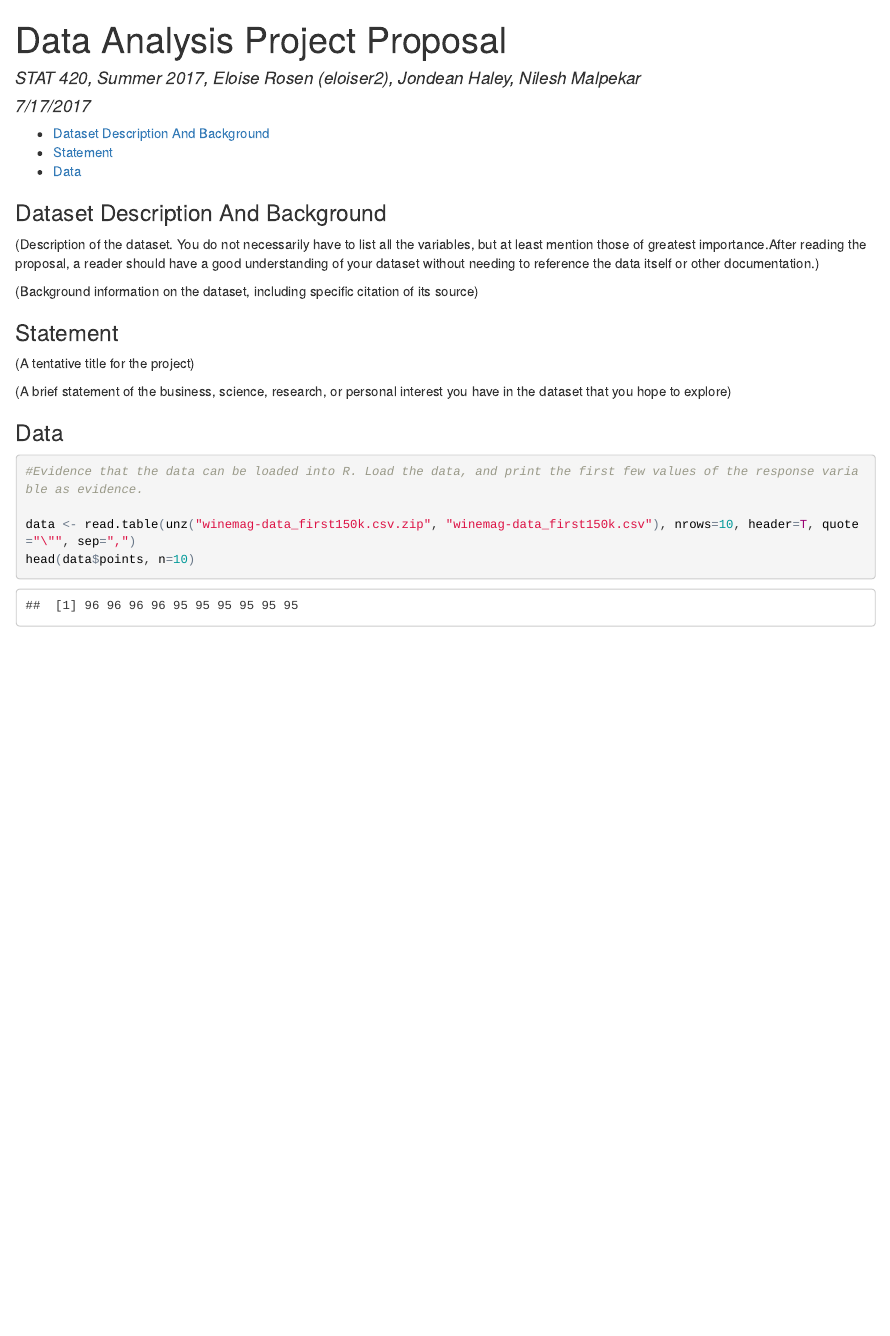
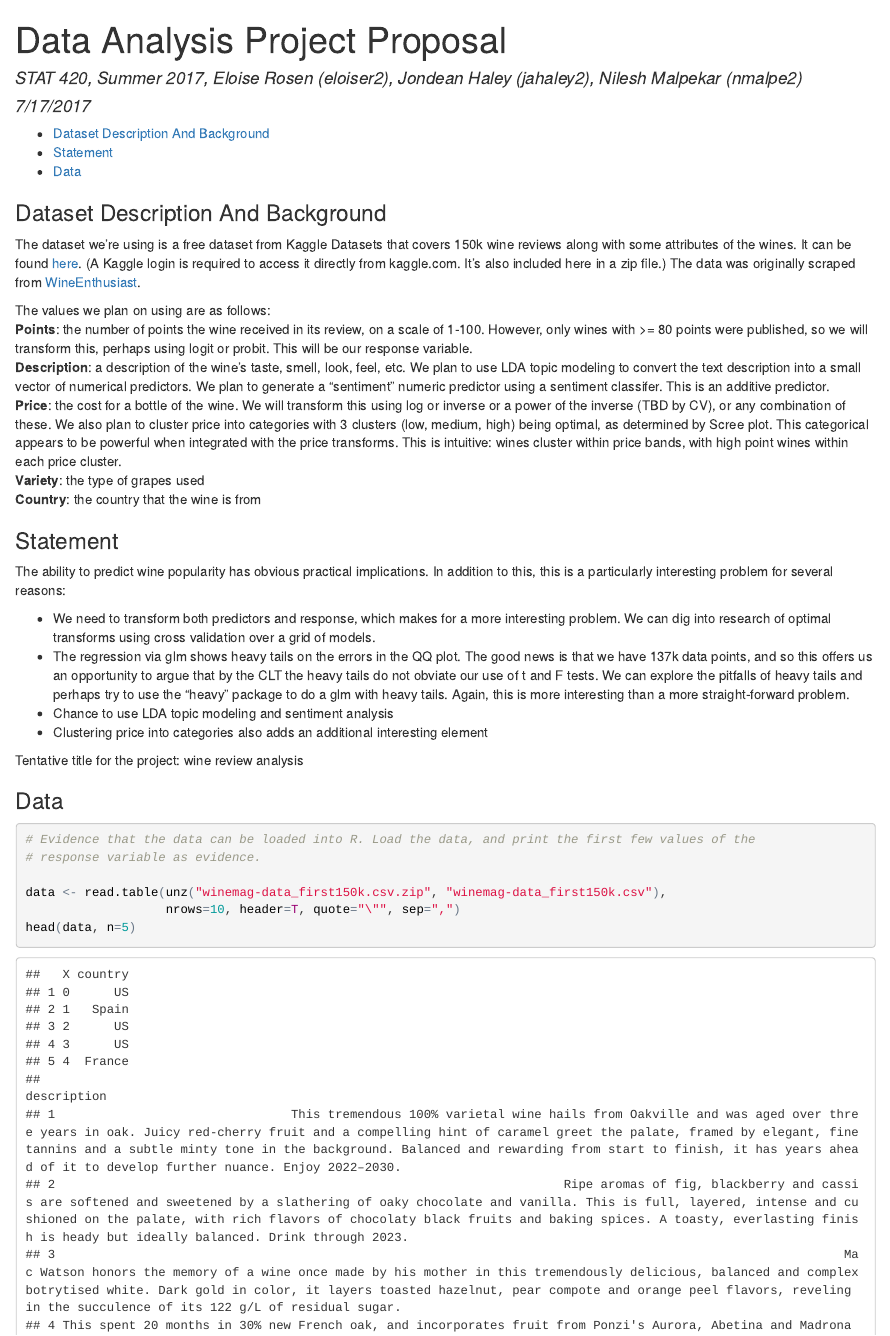
Before and after one commit to jondeanhaley/kaggle_wine, an R Markdown document (wine-proposal.Rmd): the page in a window 1100 px wide, from its top. The pictures show the output file wine-proposal.html that the author committed with the source, opened offline.

Commit message:
description section

````diff
--- a/wine-proposal.Rmd
+++ b/wine-proposal.Rmd
@@ -1,6 +1,6 @@
 ---
 title: "Data Analysis Project Proposal"
-author: "STAT 420, Summer 2017, Eloise Rosen (eloiser2), Jondean Haley, Nilesh Malpekar"
+author: "STAT 420, Summer 2017, Eloise Rosen (eloiser2), Jondean Haley (jahaley2), Nilesh Malpekar (nmalpe2)"
 date: '7/17/2017'
 output:
   html_document:
@@ -9,21 +9,33 @@ output:
 ---
 
 ### Dataset Description And Background
-(Description of the dataset. You do not necessarily have to list all the variables, but at least mention those of greatest importance.After reading the proposal, a reader should have a good understanding of your dataset without needing to reference the data itself or other documentation.)
+The dataset we're using is a free dataset from Kaggle Datasets that covers 150k wine reviews along with some attributes of the wines. It can be found [here](https://www.kaggle.com/zynicide/wine-reviews). (A Kaggle login is required to access it directly from kaggle.com. It's also included here in a zip file.) The data was originally scraped from [WineEnthusiast](http://www.winemag.com/?s=&drink_type=wine).
 
-(Background information on the dataset, including specific citation of its source)
+The values we plan on using are as follows:
+**Points**: the number of points the wine received in its review, on a scale of 1-100. However, only wines with >= 80 points were published, so we will transform this, perhaps using logit or probit. This will be our response variable.
+**Description**: a description of the wine's taste, smell, look, feel, etc. We plan to use LDA topic modeling to convert the text description into a small vector of numerical predictors. We plan to generate a "sentiment" numeric predictor using a sentiment classifer. This is an additive predictor.
+**Price**: the cost for a bottle of the wine. We will transform this using log or inverse or a power of the inverse (TBD by CV), or any combination of these. We also plan to cluster price into categories with 3 clusters (low, medium, high) being optimal, as determined by Scree plot. This categorical appears to be powerful when integrated with the price transforms. This is intuitive: wines cluster within price bands, with high point wines within each price cluster.
+**Variety**: the type of grapes used
+**Country**: the country that the wine is from
 
 
 ### Statement
-(A tentative title for the project)
+The ability to predict wine popularity has obvious practical implications. In addition to this, this is a particularly interesting problem for several reasons:
 
-(A brief statement of the business, science, research, or personal interest you have in the dataset that you hope to explore)
+* We need to transform both predictors and response, which makes for a more interesting problem. We can dig into research of optimal transforms using cross validation over a grid of models.
+* The regression via glm shows heavy tails on the errors in the QQ plot. The good news is that we have 137k data points, and so this offers us an opportunity to argue that by the CLT the heavy tails do not obviate our use of t and F tests. We can explore the pitfalls of heavy tails and perhaps try to use the "heavy" package to do a glm with heavy tails. Again, this is more interesting than a more straight-forward problem.
+* Chance to use LDA topic modeling and sentiment analysis
+* Clustering price into categories also adds an additional interesting element
+
+Tentative title for the project: wine review analysis
 
 ### Data
 
 ```{r}
-#Evidence that the data can be loaded into R. Load the data, and print the first few values of the response variable as evidence.
+# Evidence that the data can be loaded into R. Load the data, and print the first few values of the
+# response variable as evidence.
 
-data <- read.table(unz("winemag-data_first150k.csv.zip", "winemag-data_first150k.csv"), nrows=10, header=T, quote="\"", sep=",")
-head(data$points, n=10)
+data <- read.table(unz("winemag-data_first150k.csv.zip", "winemag-data_first150k.csv"),
+                   nrows=10, header=T, quote="\"", sep=",")
+head(data, n=5)
 ```
````
Also changed, not shown: wine-proposal.html.
